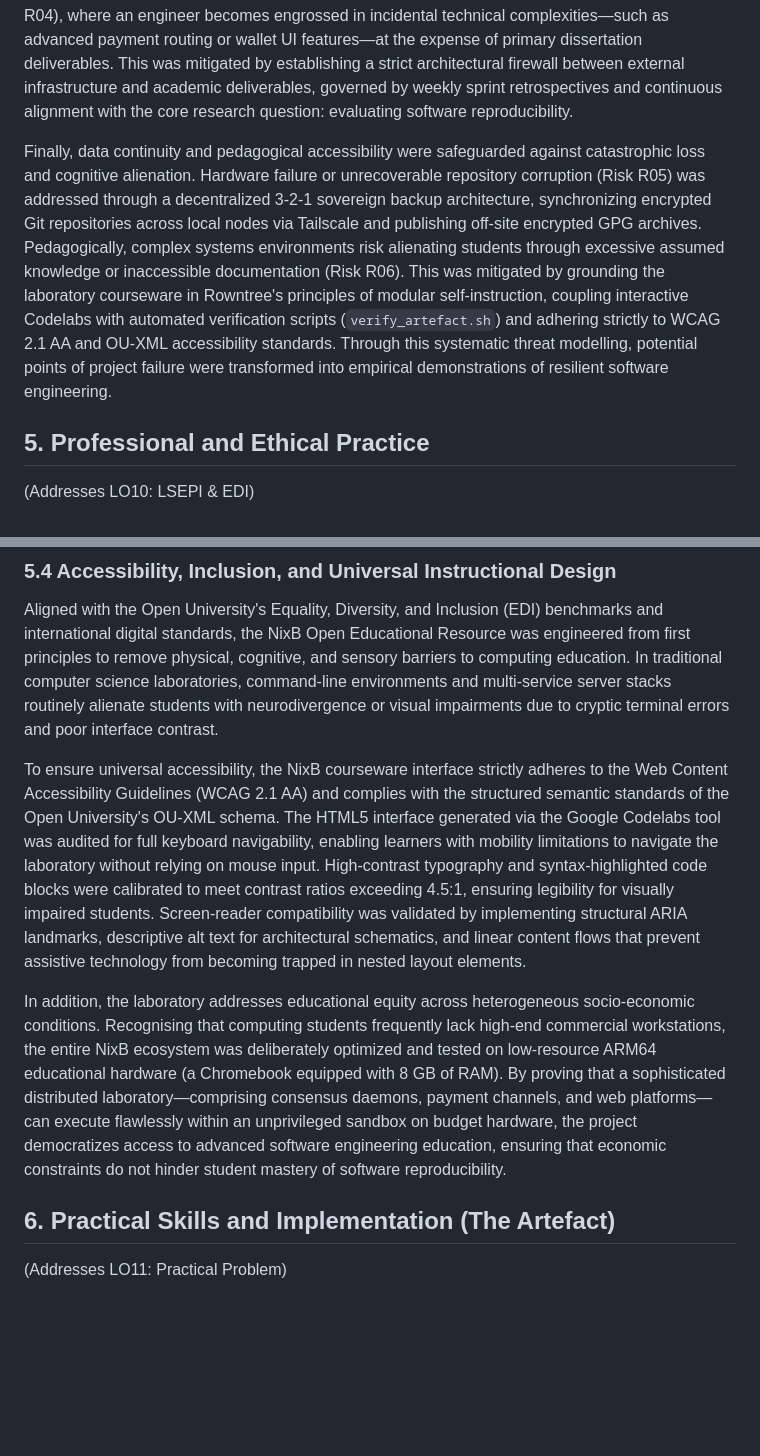
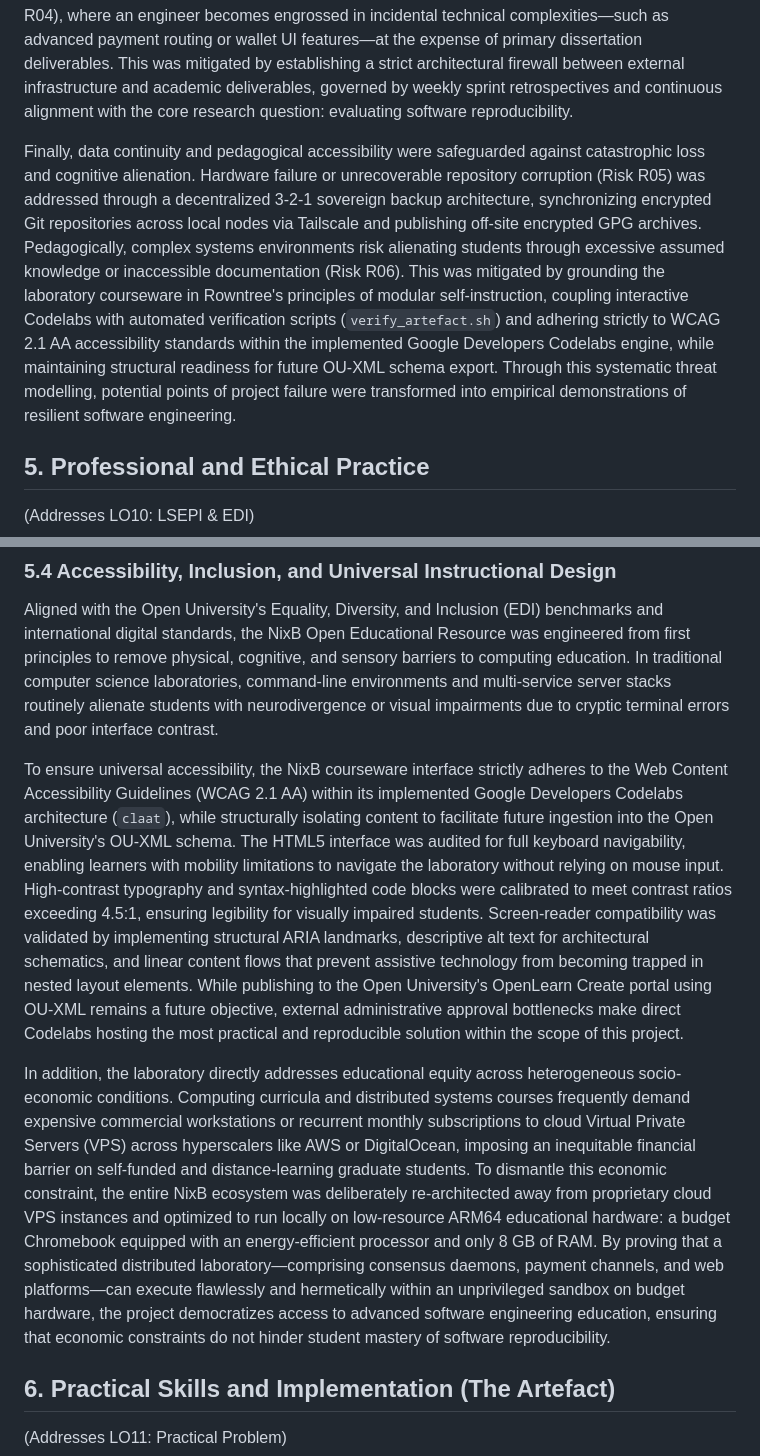
Before and after one commit to andre-amorim/ou_tm470, a Markdown page: dissertation/TM470_EMA_Dissertation.md, 2 parts joined by grey strips. Drawn GitHub-style; blank space fills up the shorter version.

Commit message:
docs(dissertation): clarify Google Developers Codelabs implementation, OU-XML future roadmap, and economic accessibility of budget hardware over cloud VPS

```diff
--- a/dissertation/TM470_EMA_Dissertation.md
+++ b/dissertation/TM470_EMA_Dissertation.md
@@ -229,7 +229,7 @@ Technical risks were dominated by cross-architecture compilation incompatibiliti
 
 Operational and pedagogical risks required structured governance and strict architectural discipline. Upstream dependency abandonment and rapid API churn in the Bitcoin and Lightning ecosystem (Risk R03) posed a severe threat to long-term reproducibility. This was neutralized through the immutable cryptographic pinning of `flake.lock`, which locks every upstream dependency to an exact Git commit SHA, completely insulating the didactic laboratory from external repository volatility. Furthermore, solo development projects are notoriously vulnerable to cognitive scope creep (Risk R04), where an engineer becomes engrossed in incidental technical complexities—such as advanced payment routing or wallet UI features—at the expense of primary dissertation deliverables. This was mitigated by establishing a strict architectural firewall between external infrastructure and academic deliverables, governed by weekly sprint retrospectives and continuous alignment with the core research question: evaluating software reproducibility.
 
-Finally, data continuity and pedagogical accessibility were safeguarded against catastrophic loss and cognitive alienation. Hardware failure or unrecoverable repository corruption (Risk R05) was addressed through a decentralized 3-2-1 sovereign backup architecture, synchronizing encrypted Git repositories across local nodes via Tailscale and publishing off-site encrypted GPG archives. Pedagogically, complex systems environments risk alienating students through excessive assumed knowledge or inaccessible documentation (Risk R06). This was mitigated by grounding the laboratory courseware in Rowntree's principles of modular self-instruction, coupling interactive Codelabs with automated verification scripts (`verify_artefact.sh`) and adhering strictly to WCAG 2.1 AA and OU-XML accessibility standards. Through this systematic threat modelling, potential points of project failure were transformed into empirical demonstrations of resilient software engineering.
+Finally, data continuity and pedagogical accessibility were safeguarded against catastrophic loss and cognitive alienation. Hardware failure or unrecoverable repository corruption (Risk R05) was addressed through a decentralized 3-2-1 sovereign backup architecture, synchronizing encrypted Git repositories across local nodes via Tailscale and publishing off-site encrypted GPG archives. Pedagogically, complex systems environments risk alienating students through excessive assumed knowledge or inaccessible documentation (Risk R06). This was mitigated by grounding the laboratory courseware in Rowntree's principles of modular self-instruction, coupling interactive Codelabs with automated verification scripts (`verify_artefact.sh`) and adhering strictly to WCAG 2.1 AA accessibility standards within the implemented Google Developers Codelabs engine, while maintaining structural readiness for future OU-XML schema export. Through this systematic threat modelling, potential points of project failure were transformed into empirical demonstrations of resilient software engineering.
 
 ## 5\. Professional and Ethical Practice
 
@@ -277,9 +277,9 @@ Furthermore, intellectual property and academic attribution were maintained usin
 
 Aligned with the Open University's Equality, Diversity, and Inclusion (EDI) benchmarks and international digital standards, the NixB Open Educational Resource was engineered from first principles to remove physical, cognitive, and sensory barriers to computing education. In traditional computer science laboratories, command-line environments and multi-service server stacks routinely alienate students with neurodivergence or visual impairments due to cryptic terminal errors and poor interface contrast.
 
-To ensure universal accessibility, the NixB courseware interface strictly adheres to the Web Content Accessibility Guidelines (WCAG 2.1 AA) and complies with the structured semantic standards of the Open University's OU-XML schema. The HTML5 interface generated via the Google Codelabs tool was audited for full keyboard navigability, enabling learners with mobility limitations to navigate the laboratory without relying on mouse input. High-contrast typography and syntax-highlighted code blocks were calibrated to meet contrast ratios exceeding 4.5:1, ensuring legibility for visually impaired students. Screen-reader compatibility was validated by implementing structural ARIA landmarks, descriptive alt text for architectural schematics, and linear content flows that prevent assistive technology from becoming trapped in nested layout elements.
+To ensure universal accessibility, the NixB courseware interface strictly adheres to the Web Content Accessibility Guidelines (WCAG 2.1 AA) within its implemented Google Developers Codelabs architecture (`claat`), while structurally isolating content to facilitate future ingestion into the Open University's OU-XML schema. The HTML5 interface was audited for full keyboard navigability, enabling learners with mobility limitations to navigate the laboratory without relying on mouse input. High-contrast typography and syntax-highlighted code blocks were calibrated to meet contrast ratios exceeding 4.5:1, ensuring legibility for visually impaired students. Screen-reader compatibility was validated by implementing structural ARIA landmarks, descriptive alt text for architectural schematics, and linear content flows that prevent assistive technology from becoming trapped in nested layout elements. While publishing to the Open University's OpenLearn Create portal using OU-XML remains a future objective, external administrative approval bottlenecks make direct Codelabs hosting the most practical and reproducible solution within the scope of this project.
 
-In addition, the laboratory addresses educational equity across heterogeneous socio-economic conditions. Recognising that computing students frequently lack high-end commercial workstations, the entire NixB ecosystem was deliberately optimized and tested on low-resource ARM64 educational hardware (a Chromebook equipped with 8 GB of RAM). By proving that a sophisticated distributed laboratory—comprising consensus daemons, payment channels, and web platforms—can execute flawlessly within an unprivileged sandbox on budget hardware, the project democratizes access to advanced software engineering education, ensuring that economic constraints do not hinder student mastery of software reproducibility.
+In addition, the laboratory directly addresses educational equity across heterogeneous socio-economic conditions. Computing curricula and distributed systems courses frequently demand expensive commercial workstations or recurrent monthly subscriptions to cloud Virtual Private Servers (VPS) across hyperscalers like AWS or DigitalOcean, imposing an inequitable financial barrier on self-funded and distance-learning graduate students. To dismantle this economic constraint, the entire NixB ecosystem was deliberately re-architected away from proprietary cloud VPS instances and optimized to run locally on low-resource ARM64 educational hardware: a budget Chromebook equipped with an energy-efficient processor and only 8 GB of RAM. By proving that a sophisticated distributed laboratory—comprising consensus daemons, payment channels, and web platforms—can execute flawlessly and hermetically within an unprivileged sandbox on budget hardware, the project democratizes access to advanced software engineering education, ensuring that economic constraints do not hinder student mastery of software reproducibility.
 
 ## 6\. Practical Skills and Implementation (The Artefact)
 
```
Also changed, not shown: other parts of dissertation/TM470_EMA_Dissertation.md (+1 -1 lines).
